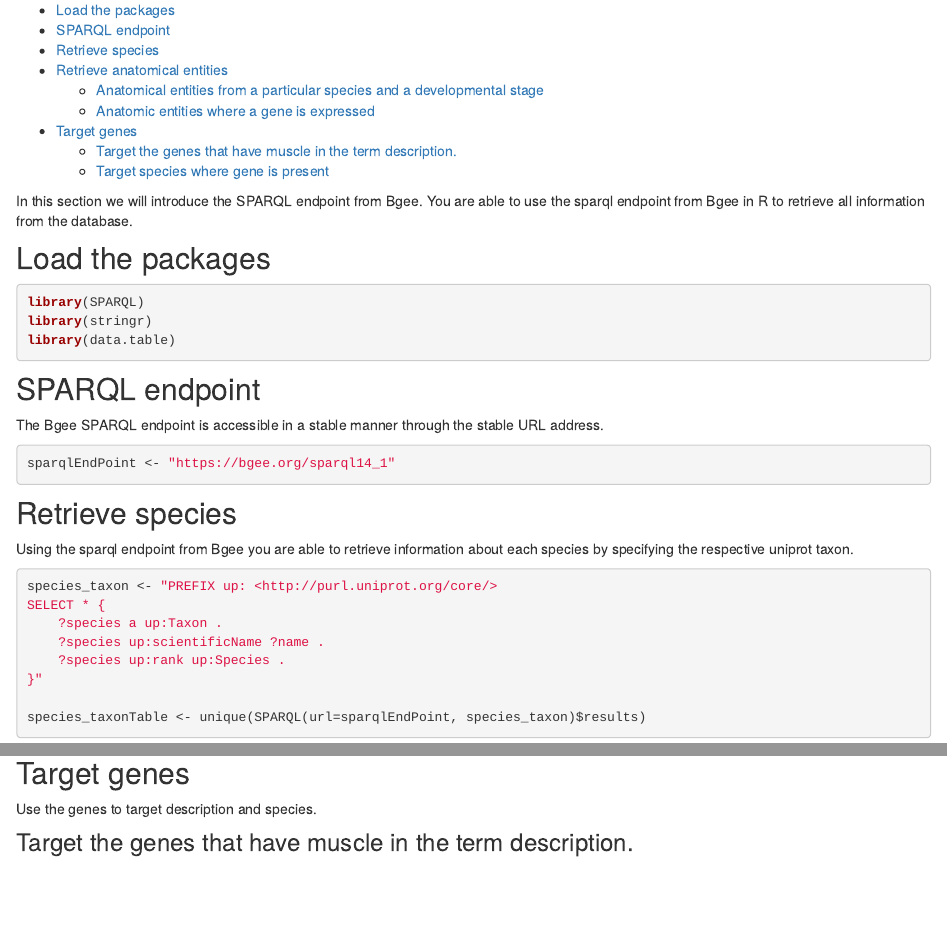
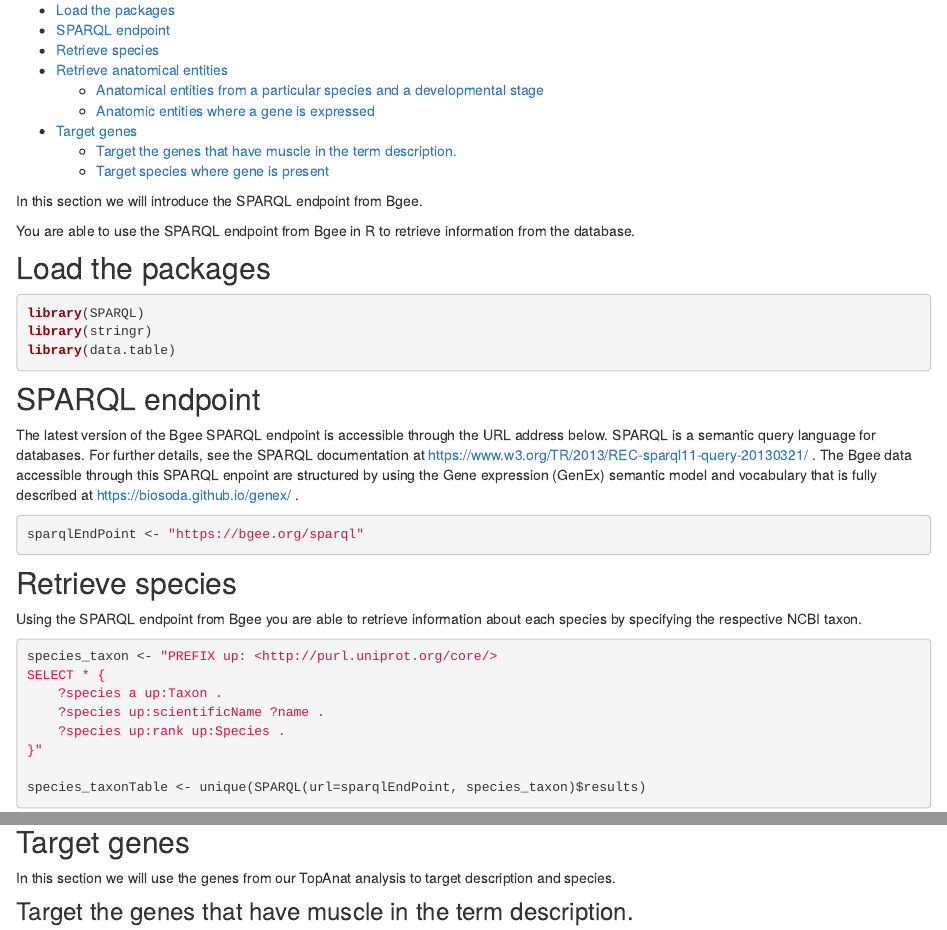
Before and after one commit to SFonsecaCosta/Bgee, an R Markdown document (analysis/sparql.Rmd): the page in a window 1100 px wide, from 290 px down, and a second part further down, joined at a grey line. Rendered offline with R 4.5, knitr and Pandoc, with nearby package versions; some code elsewhere in the file could not run offline.

Commit message:
add links sparql

````diff
--- a/analysis/sparql.Rmd
+++ b/analysis/sparql.Rmd
@@ -15,7 +15,8 @@ knitr::opts_chunk$set(echo = TRUE)
 ```
 
 In this section we will introduce the SPARQL endpoint from Bgee.
-You are able to use the sparql endpoint from Bgee in R to retrieve all information from the database.
+
+You are able to use the SPARQL endpoint from Bgee in R to retrieve information from the database.
 
 ## Load the packages
 
@@ -27,15 +28,15 @@ library(data.table)
 
 ## SPARQL endpoint
 
-The Bgee SPARQL endpoint is accessible in a stable manner through the stable URL address.
+The  latest version of the Bgee SPARQL endpoint is accessible through the  URL address below. SPARQL is a semantic query language for databases. For further details, see the SPARQL documentation at https://www.w3.org/TR/2013/REC-sparql11-query-20130321/ . The Bgee data accessible through this SPARQL enpoint are structured by using the Gene expression (GenEx) semantic model and vocabulary that is fully described at https://biosoda.github.io/genex/ .
 
 ```{r sparql-endpoint}
-sparqlEndPoint <- "https://bgee.org/sparql14_1"
+sparqlEndPoint <- "https://bgee.org/sparql"
 ```
 
 ## Retrieve species
 
-Using the sparql endpoint from Bgee you are able to retrieve information about each species by specifying the respective uniprot taxon.
+Using the SPARQL endpoint from Bgee you are able to retrieve information about each species by specifying the respective NCBI taxon.
 
 ```{r species-taxon}
 
@@ -120,7 +121,7 @@ print(unique(anatEnt_gene_speciesTable$results$anatEntity))
 
 ## Target genes
 
-Use the genes to target description and species.
+In this section we will use the genes from our TopAnat analysis to target description and species.
 
 ### Target the genes that have muscle in the term description.
 
````
Also changed, not shown: analysis/processdata.Rmd (+1 -1 lines), analysis/sparql.Rmd (2 more changed lines).
